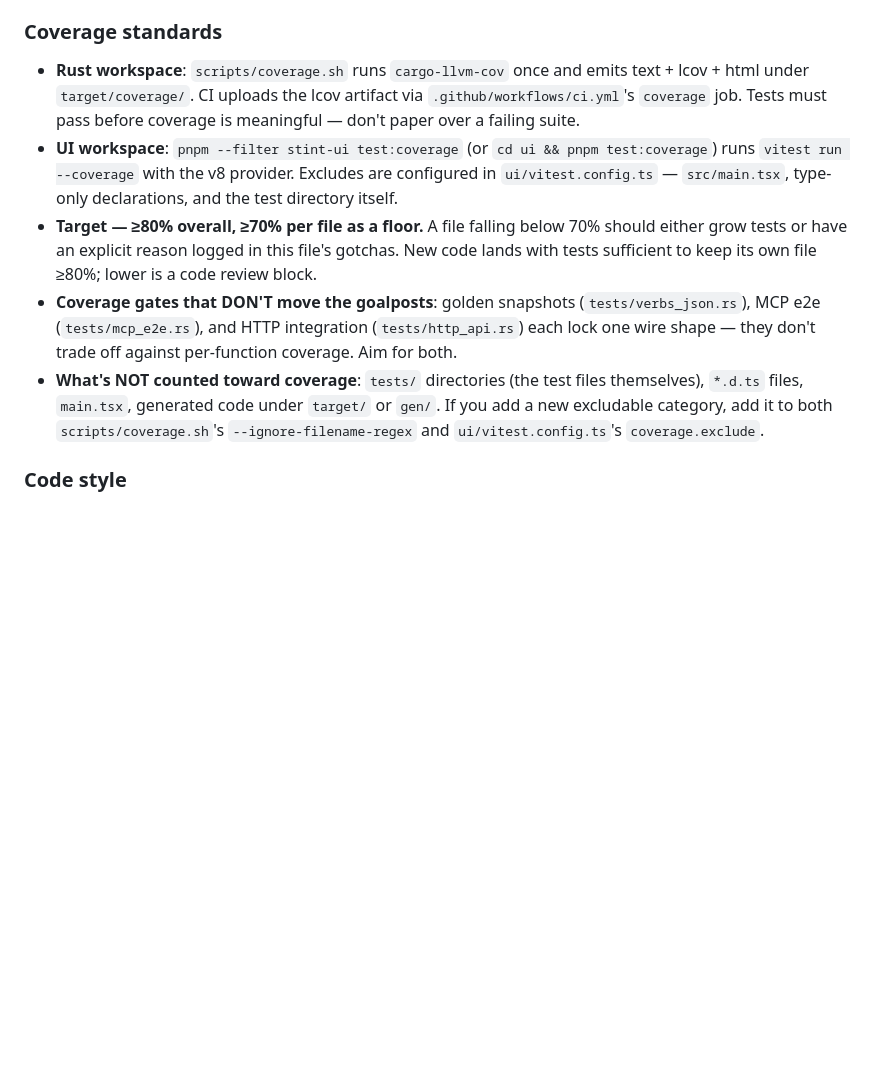
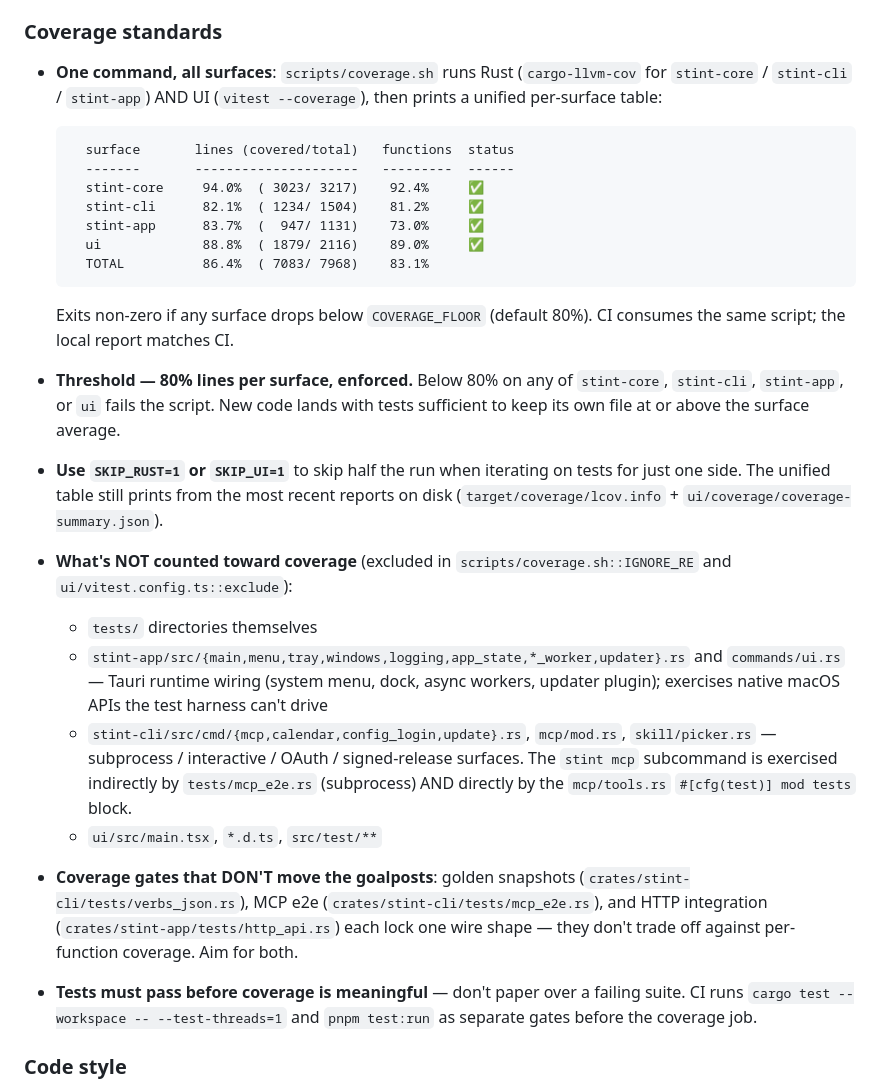
Before and after one commit to ReyemTech/stint, a Markdown page: CLAUDE.md, the part around the change. Rendered like a GitHub page; blank space fills up the shorter version.

Commit message:
docs(claude.md): unified per-surface coverage standard + 80% floor enforced

````diff
--- a/CLAUDE.md
+++ b/CLAUDE.md
@@ -153,27 +153,51 @@ git checkout -b phase-2.5
 
 ### Coverage standards
 
-- **Rust workspace**: `scripts/coverage.sh` runs `cargo-llvm-cov` once and
-  emits text + lcov + html under `target/coverage/`. CI uploads the lcov
-  artifact via `.github/workflows/ci.yml`'s `coverage` job. Tests must
-  pass before coverage is meaningful — don't paper over a failing suite.
-- **UI workspace**: `pnpm --filter stint-ui test:coverage` (or
-  `cd ui && pnpm test:coverage`) runs `vitest run --coverage` with the v8
-  provider. Excludes are configured in `ui/vitest.config.ts` —
-  `src/main.tsx`, type-only declarations, and the test directory itself.
-- **Target — ≥80% overall, ≥70% per file as a floor.** A file falling
-  below 70% should either grow tests or have an explicit reason logged in
-  this file's gotchas. New code lands with tests sufficient to keep its
-  own file ≥80%; lower is a code review block.
+- **One command, all surfaces**: `scripts/coverage.sh` runs Rust
+  (`cargo-llvm-cov` for `stint-core` / `stint-cli` / `stint-app`) AND UI
+  (`vitest --coverage`), then prints a unified per-surface table:
+
+  ```
+    surface       lines (covered/total)   functions  status
+    -------       ---------------------   ---------  ------
+    stint-core     94.0%  ( 3023/ 3217)    92.4%     ✅
+    stint-cli      82.1%  ( 1234/ 1504)    81.2%     ✅
+    stint-app      83.7%  (  947/ 1131)    73.0%     ✅
+    ui             88.8%  ( 1879/ 2116)    89.0%     ✅
+    TOTAL          86.4%  ( 7083/ 7968)    83.1%
+  ```
+
+  Exits non-zero if any surface drops below `COVERAGE_FLOOR` (default 80%).
+  CI consumes the same script; the local report matches CI.
+- **Threshold — 80% lines per surface, enforced.** Below 80% on any of
+  `stint-core`, `stint-cli`, `stint-app`, or `ui` fails the script. New
+  code lands with tests sufficient to keep its own file at or above the
+  surface average.
+- **Use `SKIP_RUST=1` or `SKIP_UI=1`** to skip half the run when iterating
+  on tests for just one side. The unified table still prints from the most
+  recent reports on disk (`target/coverage/lcov.info` +
+  `ui/coverage/coverage-summary.json`).
+- **What's NOT counted toward coverage** (excluded in
+  `scripts/coverage.sh::IGNORE_RE` and `ui/vitest.config.ts::exclude`):
+  - `tests/` directories themselves
+  - `stint-app/src/{main,menu,tray,windows,logging,app_state,*_worker,updater}.rs`
+    and `commands/ui.rs` — Tauri runtime wiring (system menu, dock, async
+    workers, updater plugin); exercises native macOS APIs the test
+    harness can't drive
+  - `stint-cli/src/cmd/{mcp,calendar,config_login,update}.rs`,
+    `mcp/mod.rs`, `skill/picker.rs` — subprocess / interactive / OAuth /
+    signed-release surfaces. The `stint mcp` subcommand is exercised
+    indirectly by `tests/mcp_e2e.rs` (subprocess) AND directly by the
+    `mcp/tools.rs` `#[cfg(test)] mod tests` block.
+  - `ui/src/main.tsx`, `*.d.ts`, `src/test/**`
 - **Coverage gates that DON'T move the goalposts**: golden snapshots
-  (`tests/verbs_json.rs`), MCP e2e (`tests/mcp_e2e.rs`), and HTTP integration
-  (`tests/http_api.rs`) each lock one wire shape — they don't trade off
-  against per-function coverage. Aim for both.
-- **What's NOT counted toward coverage**: `tests/` directories (the test
-  files themselves), `*.d.ts` files, `main.tsx`, generated code under
-  `target/` or `gen/`. If you add a new excludable category, add it to
-  both `scripts/coverage.sh`'s `--ignore-filename-regex` and
-  `ui/vitest.config.ts`'s `coverage.exclude`.
+  (`crates/stint-cli/tests/verbs_json.rs`), MCP e2e
+  (`crates/stint-cli/tests/mcp_e2e.rs`), and HTTP integration
+  (`crates/stint-app/tests/http_api.rs`) each lock one wire shape —
+  they don't trade off against per-function coverage. Aim for both.
+- **Tests must pass before coverage is meaningful** — don't paper over a
+  failing suite. CI runs `cargo test --workspace -- --test-threads=1` and
+  `pnpm test:run` as separate gates before the coverage job.
 
 ### Code style
 
````
